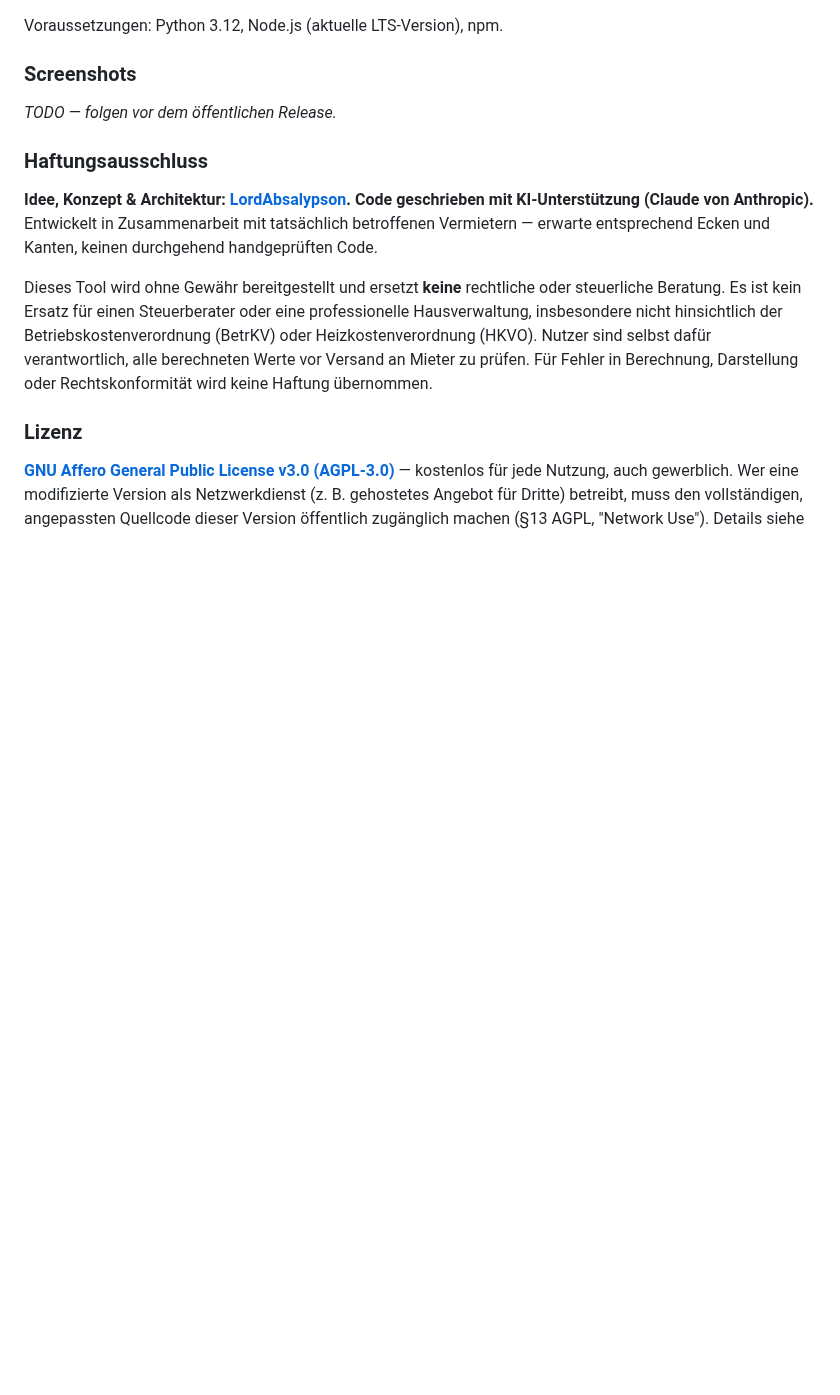
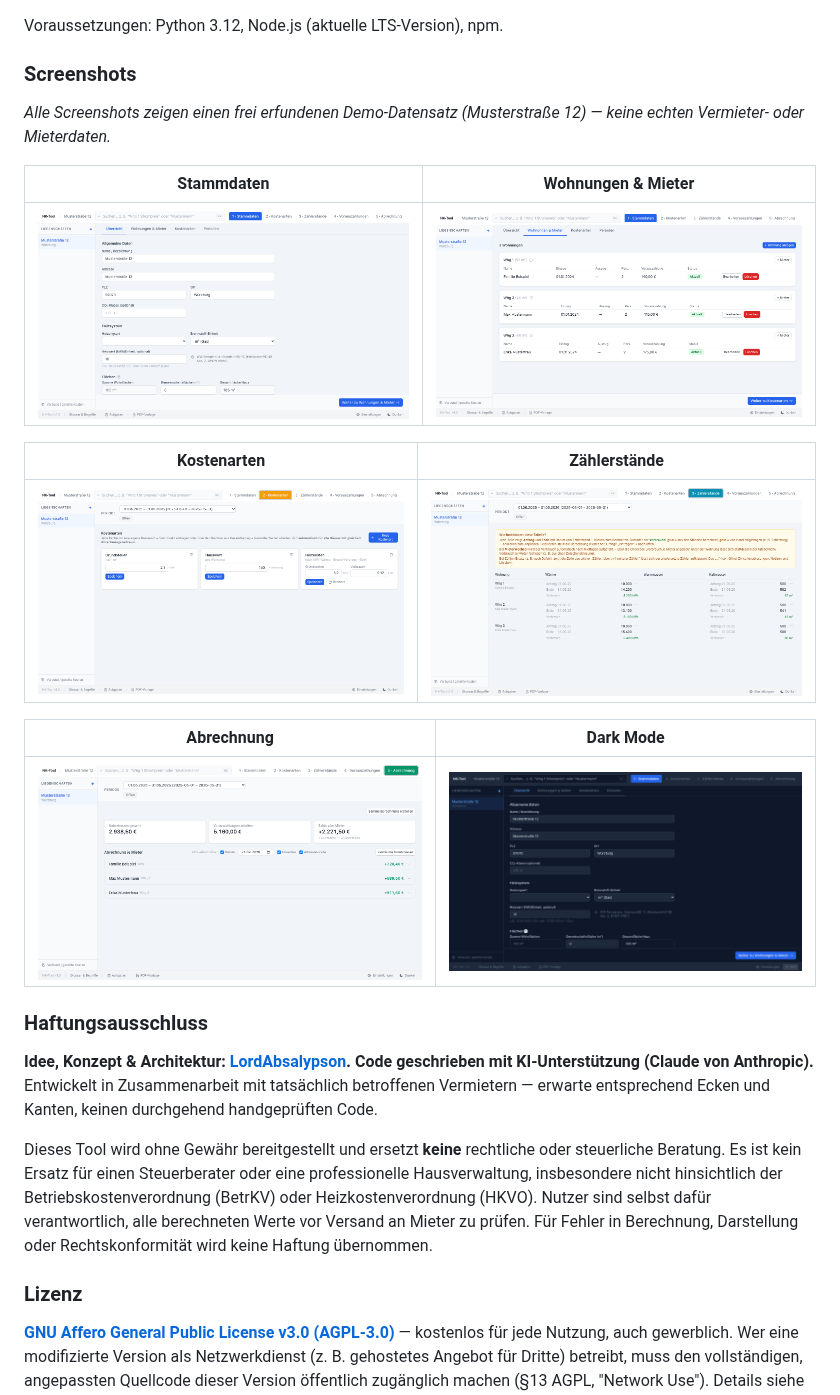
Before and after one commit to LordAbsalypson/nk-tool, a Markdown page: README.md, the part around one of its changes. GitHub-like rendering; pictures changed too: docs/screenshots/01_stammdaten.png (added), docs/screenshots/02_wohnungen_mieter.png (added), docs/screenshots/03_kostenarten.png (added); blank space fills up the shorter version.

Commit message:
docs: README-Screenshots + synthetischer Demo-Datensatz

```diff
--- a/README.md
+++ b/README.md
@@ -101,7 +101,20 @@ Voraussetzungen: Python 3.12, Node.js (aktuelle LTS-Version), npm.
 
 ### Screenshots
 
-*TODO — folgen vor dem öffentlichen Release.*
+*Alle Screenshots zeigen einen frei erfundenen Demo-Datensatz (Musterstraße 12) — keine echten
+Vermieter- oder Mieterdaten.*
+
+| Stammdaten | Wohnungen & Mieter |
+|---|---|
+| ![Stammdaten-Übersicht](docs/screenshots/01_stammdaten.png) | ![Wohnungen und Mieter](docs/screenshots/02_wohnungen_mieter.png) |
+
+| Kostenarten | Zählerstände |
+|---|---|
+| ![Kostenarten-Konfiguration](docs/screenshots/03_kostenarten.png) | ![Zählerstände-Übersicht](docs/screenshots/04_zaehlerstaende.png) |
+
+| Abrechnung | Dark Mode |
+|---|---|
+| ![Abrechnungsergebnis je Mieter](docs/screenshots/05_abrechnung.png) | ![Dark Mode](docs/screenshots/06_dark_mode.png) |
 
 ### Haftungsausschluss
 
```
Also changed, not shown: other parts of README.md (+14 -1 lines), 2 other files.
